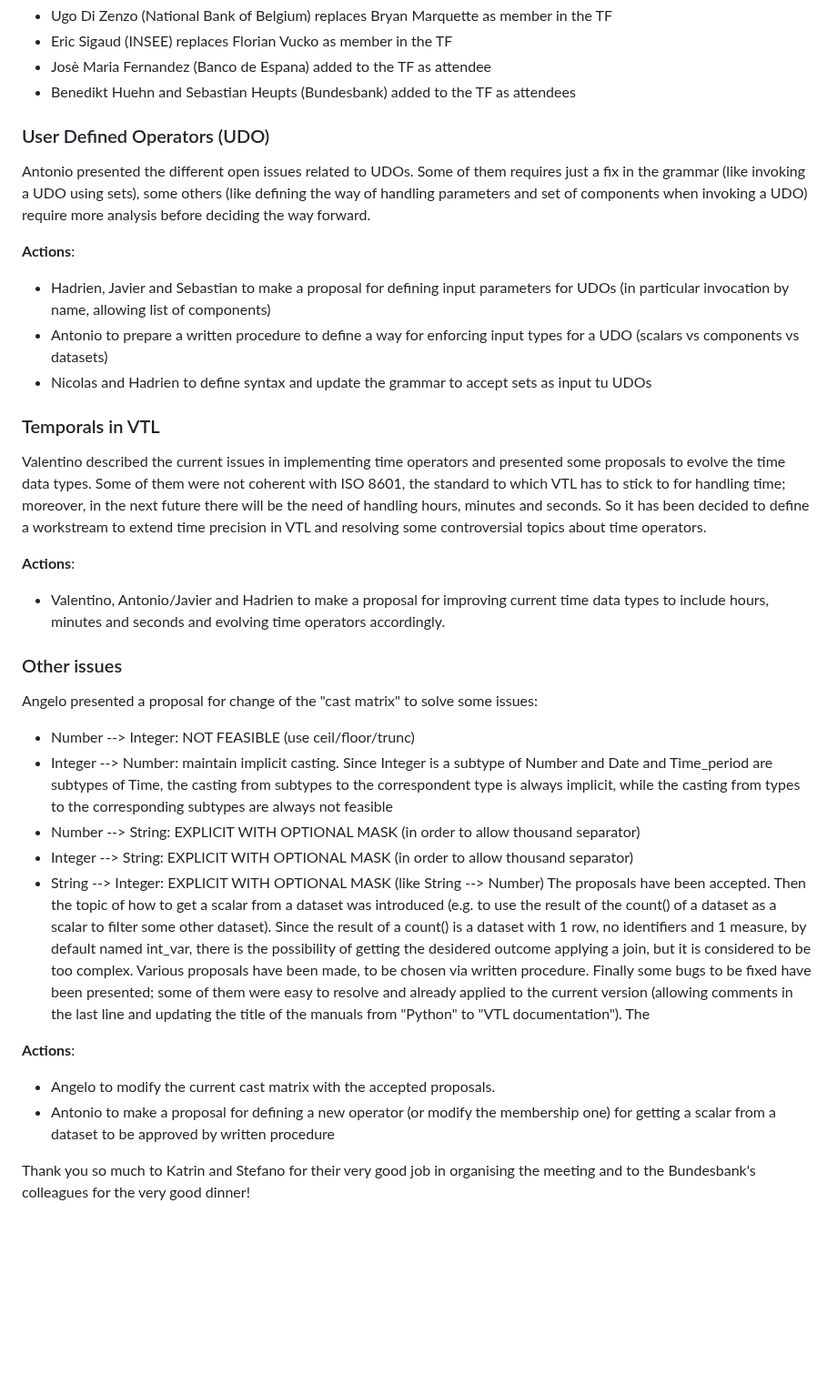
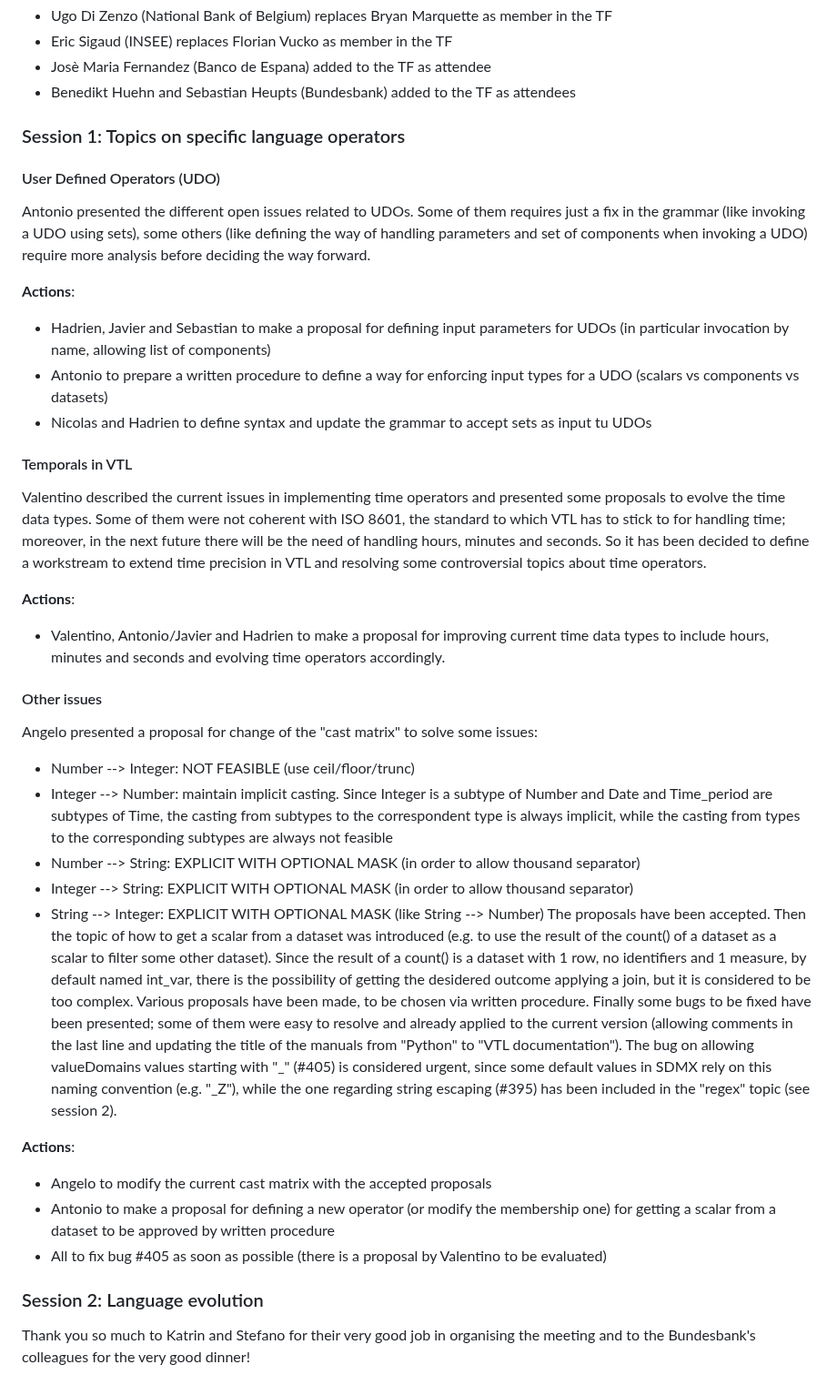
Before and after one commit to sdmx-twg/vtl, a Markdown page: meetings/2025/march_25-26_frankfurt.md, the part around the change. Shown at 91% size. GitHub-like rendering; blank space fills up the shorter version.

```diff
--- a/meetings/2025/march_25-26_frankfurt.md
+++ b/meetings/2025/march_25-26_frankfurt.md
@@ -64,7 +64,8 @@ New members have been introduced:
 - Josè Maria Fernandez (Banco de Espana) added to the TF as attendee
 - Benedikt Huehn and Sebastian Heupts (Bundesbank) added to the TF as attendees
 
-### User Defined Operators (UDO)
+### Session 1: Topics on specific language operators
+#### User Defined Operators (UDO)
 Antonio presented the different open issues related to UDOs. Some of them requires just a fix in the grammar (like invoking a UDO using sets), some others (like defining the way of handling parameters and set of components when invoking a UDO) require more analysis before deciding the way forward.
 
 **Actions**:
@@ -73,14 +74,14 @@ Antonio presented the different open issues related to UDOs. Some of them requir
 - Nicolas and Hadrien to define syntax and update the grammar to accept sets as input tu UDOs
 
 
-### Temporals in VTL
+#### Temporals in VTL
 Valentino described the current issues in implementing time operators and presented some proposals to evolve the time data types. Some of them were not coherent with ISO 8601, the standard to which VTL has to stick to for handling time; moreover, in the next future there will be the need of handling hours, minutes and seconds. So it has been decided to define a workstream to extend time precision in VTL and resolving some controversial topics about time operators.
 
 **Actions**:
 - Valentino, Antonio/Javier and Hadrien to make a proposal for improving current time data types to include hours, minutes and seconds and evolving time operators accordingly.
 
 
-### Other issues
+#### Other issues
 Angelo presented a proposal for change of the "cast matrix" to solve some issues:
 - Number --> Integer: NOT FEASIBLE (use ceil/floor/trunc)
 - Integer --> Number: maintain implicit casting. Since Integer is a subtype of Number and Date and Time_period are subtypes of Time, the casting from subtypes to the correspondent type is always implicit, while the casting from types to the corresponding subtypes are always not feasible
@@ -89,13 +90,15 @@ Angelo presented a proposal for change of the "cast matrix" to solve some issues
 - String --> Integer: EXPLICIT WITH OPTIONAL MASK (like String --> Number)
 The proposals have been accepted.
 Then the topic of how to get a scalar from a dataset was introduced (e.g. to use the result of the count() of a dataset as a scalar to filter some other dataset). Since the result of a count() is a dataset with 1 row, no identifiers and 1 measure, by default named int_var, there is the possibility of getting the desidered outcome applying a join, but it is considered to be too complex. Various proposals have been made, to be chosen via written procedure.
-Finally some bugs to be fixed have been presented; some of them were easy to resolve and already applied to the current version (allowing comments in the last line and updating the title of the manuals from "Python" to "VTL documentation"). The
+Finally some bugs to be fixed have been presented; some of them were easy to resolve and already applied to the current version (allowing comments in the last line and updating the title of the manuals from "Python" to "VTL documentation"). The bug on allowing valueDomains values starting with "_" (#405) is considered urgent, since some default values in SDMX rely on this naming convention (e.g. "_Z"), while the one regarding string escaping (#395) has been included in the "regex" topic (see session 2).
 
 **Actions**:
-- Angelo to modify the current cast matrix with the accepted proposals.
+- Angelo to modify the current cast matrix with the accepted proposals
 - Antonio to make a proposal for defining a new operator (or modify the membership one) for getting a scalar from a dataset to be approved by written procedure
+- All to fix bug #405 as soon as possible (there is a proposal by Valentino to be evaluated)
 
 
+### Session 2: Language evolution
 
 
 
```
